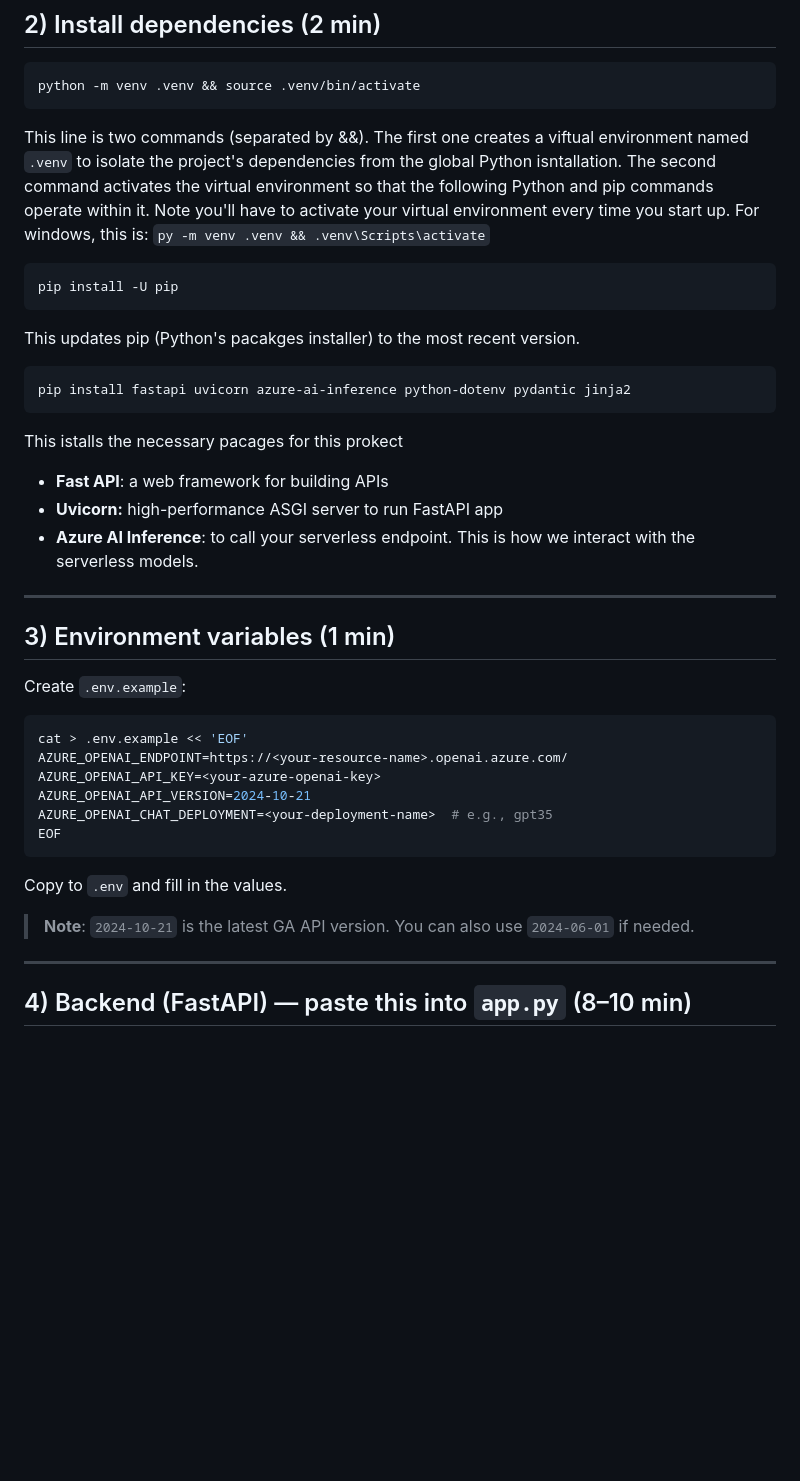
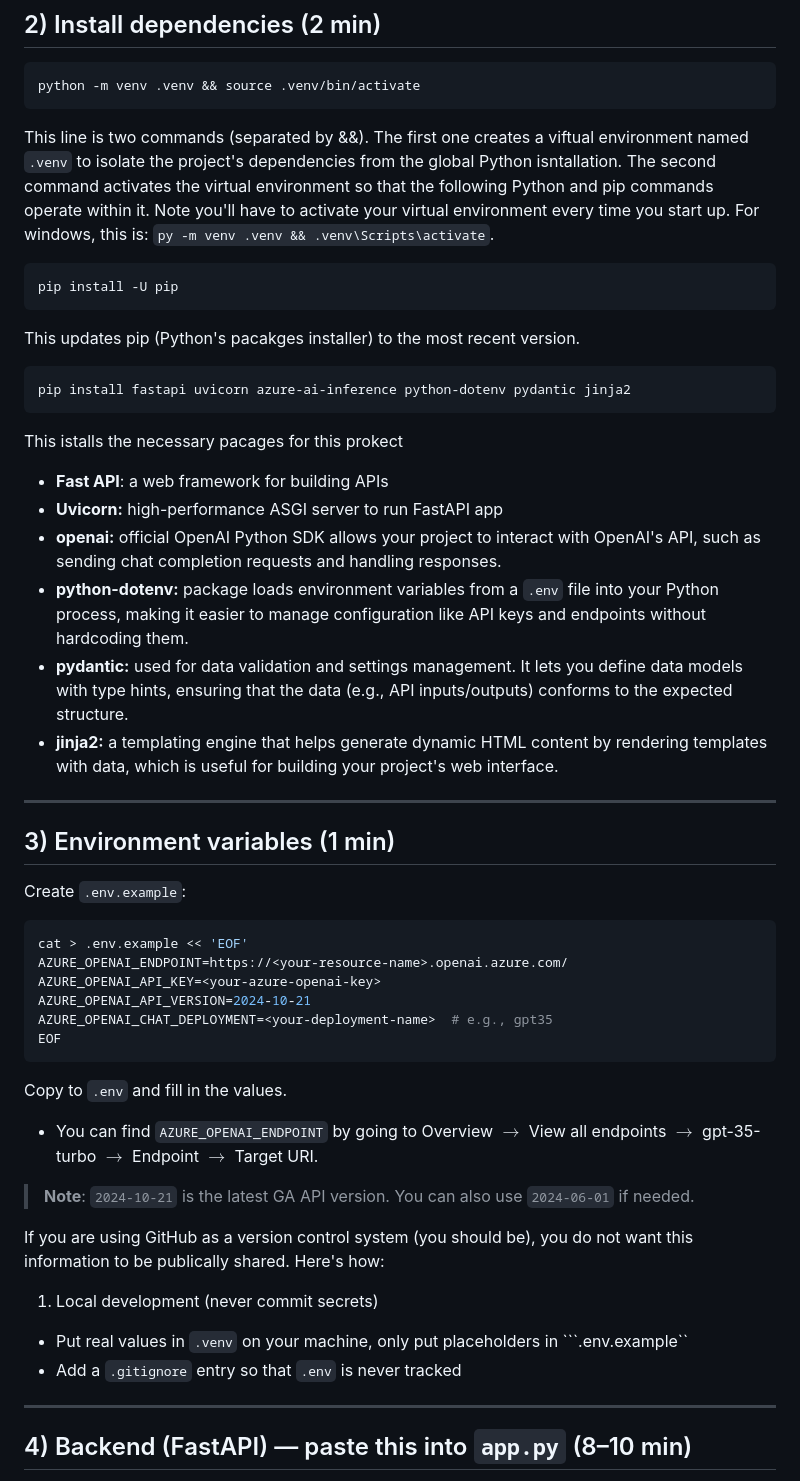
Before and after one commit to lmalmud/FlashSmith, a Markdown page: tutorial.md, the part around the change. Rendered like a GitHub page; blank space fills up the shorter version.

Commit message:
added environment example

````diff
--- a/tutorial.md
+++ b/tutorial.md
@@ -52,7 +52,7 @@ flashsmith/
 ```bash
 python -m venv .venv && source .venv/bin/activate
 ```
-This line is two commands (separated by &&). The first one creates a viftual environment named ```.venv``` to isolate the project's dependencies from the global Python isntallation. The second command activates the virtual environment so that the following Python and pip commands operate within it. Note you'll have to activate your virtual environment every time you start up. For windows, this is: ```py -m venv .venv && .venv\Scripts\activate```
+This line is two commands (separated by &&). The first one creates a viftual environment named ```.venv``` to isolate the project's dependencies from the global Python isntallation. The second command activates the virtual environment so that the following Python and pip commands operate within it. Note you'll have to activate your virtual environment every time you start up. For windows, this is: ```py -m venv .venv && .venv\Scripts\activate```.
 
 ```bash
 pip install -U pip
@@ -65,7 +65,10 @@ pip install fastapi uvicorn azure-ai-inference python-dotenv pydantic jinja2
 This istalls the necessary pacages for this prokect
 - **Fast API**: a web framework for building APIs
 - **Uvicorn:** high-performance ASGI server to run FastAPI app
-- **Azure AI Inference**: to call your serverless endpoint. This is how we interact with the serverless models.
+- **openai:** official OpenAI Python SDK allows your project to interact with OpenAI's API, such as sending chat completion requests and handling responses.
+- **python-dotenv:** package loads environment variables from a ```.env``` file into your Python process, making it easier to manage configuration like API keys and endpoints without hardcoding them.
+- **pydantic:** used for data validation and settings management. It lets you define data models with type hints, ensuring that the data (e.g., API inputs/outputs) conforms to the expected structure.
+- **jinja2:** a templating engine that helps generate dynamic HTML content by rendering templates with data, which is useful for building your project's web interface.
 
 ---
 
@@ -83,8 +86,14 @@ EOF
 ```
 
 Copy to `.env` and fill in the values.
+* You can find ```AZURE_OPENAI_ENDPOINT``` by going to Overview $\rightarrow$ View all endpoints $\rightarrow$ gpt-35-turbo $\rightarrow$ Endpoint $\rightarrow$ Target URI.
 
 > **Note**: `2024-10-21` is the latest GA API version. You can also use `2024-06-01` if needed.
+
+If you are using GitHub as a version control system (you should be), you do not want this information to be publically shared. Here's how:
+1. Local development (never commit secrets)
+  * Put real values in ```.venv``` on your machine, only put placeholders in ```.env.example``
+  * Add a ```.gitignore``` entry so that ```.env``` is never tracked
 
 ---
 
````
